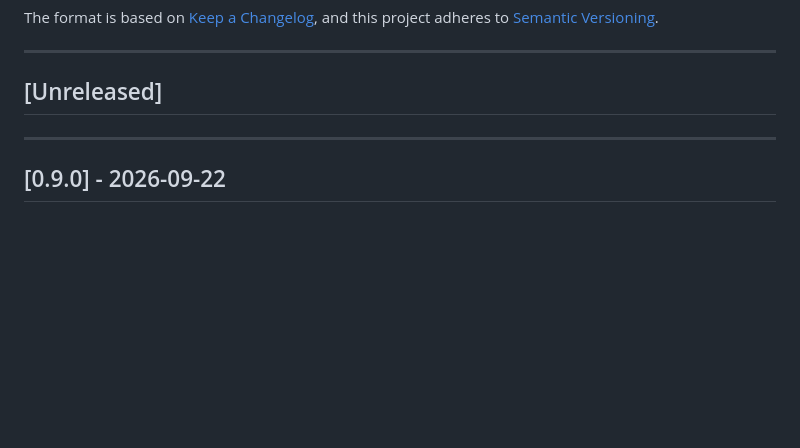
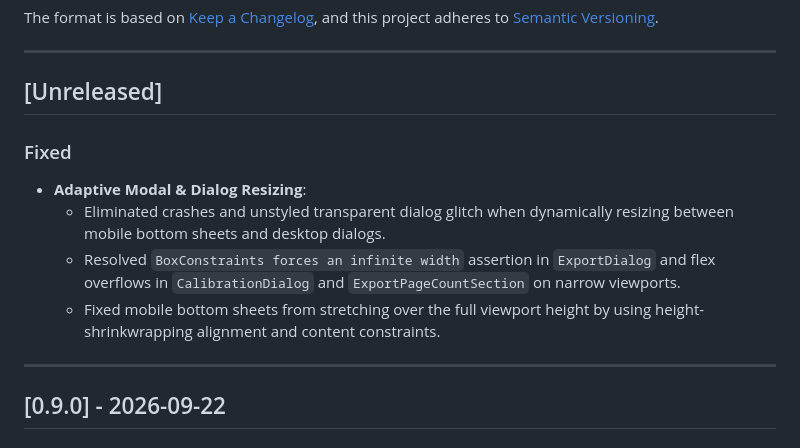
Before and after one commit to pooriaaskarim/sarvmd, a Markdown page: apps/sarvmd_ui/CHANGELOG.md, the part around the change. Drawn GitHub-style; blank space fills up the shorter version.

Commit message:
docs(changelog): document adaptive modal and dialog resize fixes under unreleased

```diff
--- a/apps/sarvmd_ui/CHANGELOG.md
+++ b/apps/sarvmd_ui/CHANGELOG.md
@@ -8,6 +8,12 @@ and this project adheres to [Semantic Versioning](https://semver.org/spec/v2.0.0
 ---
 
 ## [Unreleased]
+
+### Fixed
+- **Adaptive Modal & Dialog Resizing**:
+  - Eliminated crashes and unstyled transparent dialog glitch when dynamically resizing between mobile bottom sheets and desktop dialogs.
+  - Resolved `BoxConstraints forces an infinite width` assertion in `ExportDialog` and flex overflows in `CalibrationDialog` and `ExportPageCountSection` on narrow viewports.
+  - Fixed mobile bottom sheets from stretching over the full viewport height by using height-shrinkwrapping alignment and content constraints.
 
 ---
 
```
